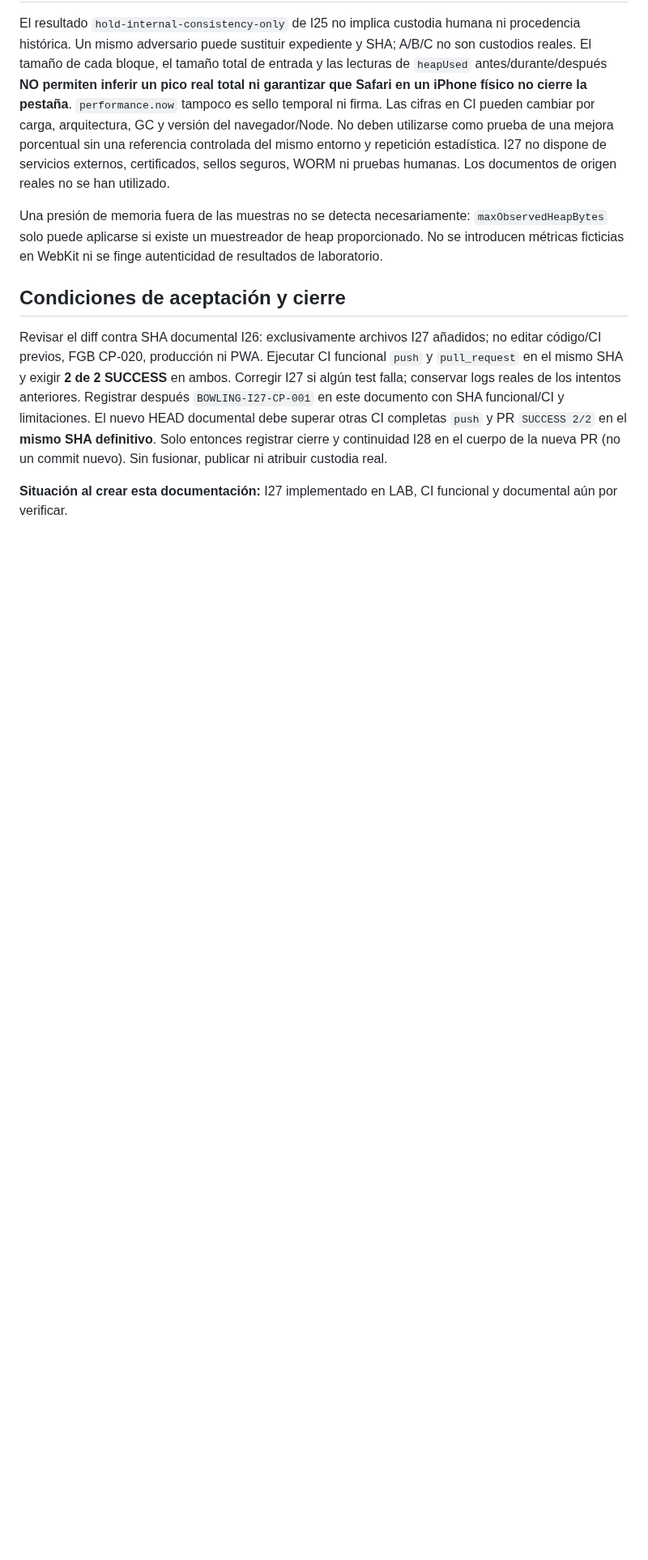
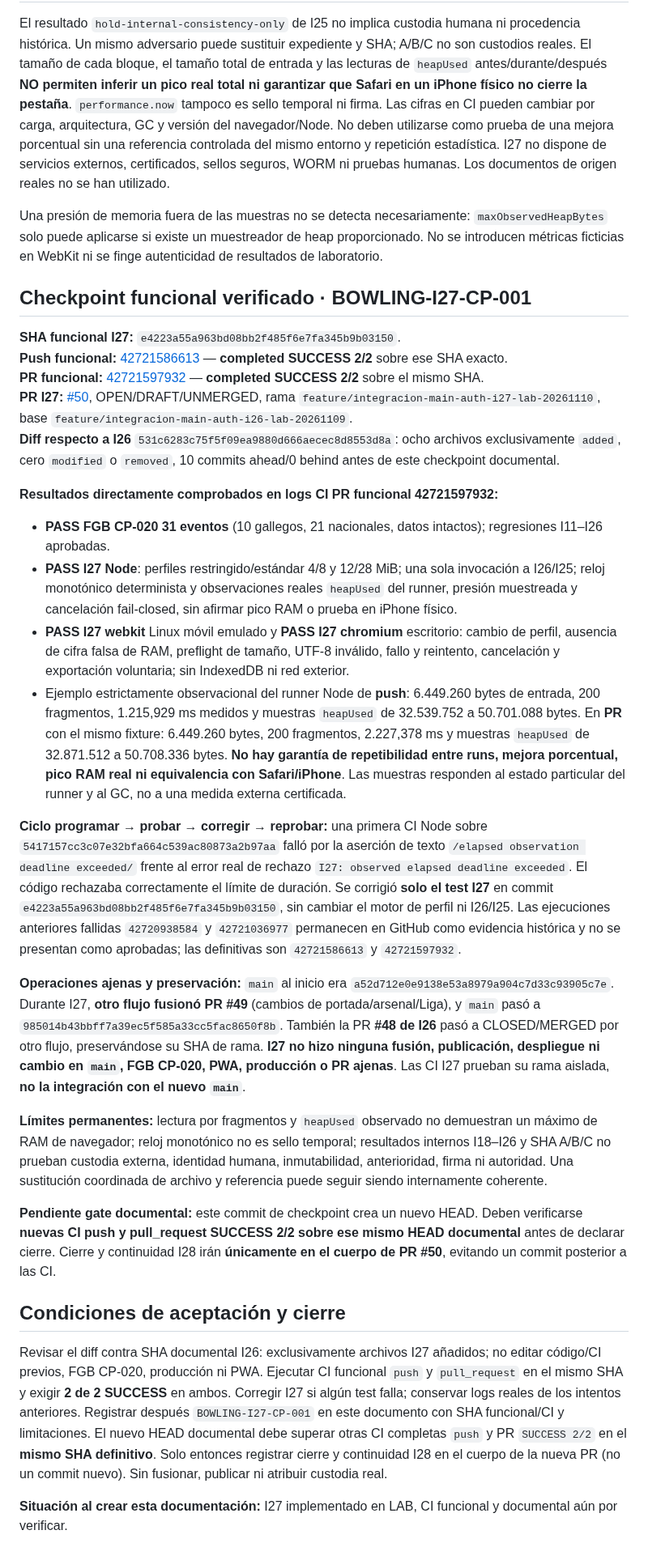
Before and after one commit to josegude-ux/Mi-Bowling, a Markdown page: docs/INTEGRACION_MAIN_CP020_I27_RESOURCE_PROFILE_LAB_20261110.md, the part around the change. Shown at 81% size. Drawn GitHub-style; blank space fills up the shorter version.

Commit message:
docs(lab-i27): BOWLING-I27-CP-001 exact green functional CI, observed runner variance, failed assertion history and external main/PR49 changes

```diff
--- a/docs/INTEGRACION_MAIN_CP020_I27_RESOURCE_PROFILE_LAB_20261110.md
+++ b/docs/INTEGRACION_MAIN_CP020_I27_RESOURCE_PROFILE_LAB_20261110.md
@@ -29,6 +29,28 @@ El resultado `hold-internal-consistency-only` de I25 no implica custodia humana
 
 Una presión de memoria fuera de las muestras no se detecta necesariamente: `maxObservedHeapBytes` solo puede aplicarse si existe un muestreador de heap proporcionado. No se introducen métricas ficticias en WebKit ni se finge autenticidad de resultados de laboratorio.
 
+## Checkpoint funcional verificado · BOWLING-I27-CP-001
+
+**SHA funcional I27:** `e4223a55a963bd08bb2f485f6e7fa345b9b03150`.
+**Push funcional:** [42721586613](https://github.com/josegude-ux/Mi-Bowling/actions/runs/42721586613) — **completed SUCCESS 2/2** sobre ese SHA exacto.
+**PR funcional:** [42721597932](https://github.com/josegude-ux/Mi-Bowling/actions/runs/42721597932) — **completed SUCCESS 2/2** sobre el mismo SHA.
+**PR I27:** [#50](https://github.com/josegude-ux/Mi-Bowling/pull/50), OPEN/DRAFT/UNMERGED, rama `feature/integracion-main-auth-i27-lab-20261110`, base `feature/integracion-main-auth-i26-lab-20261109`.
+**Diff respecto a I26** `531c6283c75f5f09ea9880d666aecec8d8553d8a`: ocho archivos exclusivamente `added`, cero `modified` o `removed`, 10 commits ahead/0 behind antes de este checkpoint documental.
+
+**Resultados directamente comprobados en logs CI PR funcional 42721597932:**
+- **PASS FGB CP-020 31 eventos** (10 gallegos, 21 nacionales, datos intactos); regresiones I11–I26 aprobadas.
+- **PASS I27 Node**: perfiles restringido/estándar 4/8 y 12/28 MiB; una sola invocación a I26/I25; reloj monotónico determinista y observaciones reales `heapUsed` del runner, presión muestreada y cancelación fail-closed, sin afirmar pico RAM o prueba en iPhone físico.
+- **PASS I27 webkit** Linux móvil emulado y **PASS I27 chromium** escritorio: cambio de perfil, ausencia de cifra falsa de RAM, preflight de tamaño, UTF-8 inválido, fallo y reintento, cancelación y exportación voluntaria; sin IndexedDB ni red exterior.
+- Ejemplo estrictamente observacional del runner Node de **push**: 6.449.260 bytes de entrada, 200 fragmentos, 1.215,929 ms medidos y muestras `heapUsed` de 32.539.752 a 50.701.088 bytes. En **PR** con el mismo fixture: 6.449.260 bytes, 200 fragmentos, 2.227,378 ms y muestras `heapUsed` de 32.871.512 a 50.708.336 bytes. **No hay garantía de repetibilidad entre runs, mejora porcentual, pico RAM real ni equivalencia con Safari/iPhone**. Las muestras responden al estado particular del runner y al GC, no a una medida externa certificada.
+
+**Ciclo programar → probar → corregir → reprobar:** una primera CI Node sobre `5417157cc3c07e32bfa664c539ac80873a2b97aa` falló por la aserción de texto `/elapsed observation deadline exceeded/` frente al error real de rechazo `I27: observed elapsed deadline exceeded`. El código rechazaba correctamente el límite de duración. Se corrigió **solo el test I27** en commit `e4223a55a963bd08bb2f485f6e7fa345b9b03150`, sin cambiar el motor de perfil ni I26/I25. Las ejecuciones anteriores fallidas `42720938584` y `42721036977` permanecen en GitHub como evidencia histórica y no se presentan como aprobadas; las definitivas son `42721586613` y `42721597932`.
+
+**Operaciones ajenas y preservación:** `main` al inicio era `a52d712e0e9138e53a8979a904c7d33c93905c7e`. Durante I27, **otro flujo fusionó PR #49** (cambios de portada/arsenal/Liga), y `main` pasó a `985014b43bbff7a39ec5f585a33cc5fac8650f8b`. También la PR **#48 de I26** pasó a CLOSED/MERGED por otro flujo, preservándose su SHA de rama. **I27 no hizo ninguna fusión, publicación, despliegue ni cambio en `main`, FGB CP-020, PWA, producción o PR ajenas**. Las CI I27 prueban su rama aislada, **no la integración con el nuevo `main`**.
+
+**Límites permanentes:** lectura por fragmentos y `heapUsed` observado no demuestran un máximo de RAM de navegador; reloj monotónico no es sello temporal; resultados internos I18–I26 y SHA A/B/C no prueban custodia externa, identidad humana, inmutabilidad, anterioridad, firma ni autoridad. Una sustitución coordinada de archivo y referencia puede seguir siendo internamente coherente.
+
+**Pendiente gate documental:** este commit de checkpoint crea un nuevo HEAD. Deben verificarse **nuevas CI push y pull_request SUCCESS 2/2 sobre ese mismo HEAD documental** antes de declarar cierre. Cierre y continuidad I28 irán **únicamente en el cuerpo de PR #50**, evitando un commit posterior a las CI.
+
 ## Condiciones de aceptación y cierre
 
 Revisar el diff contra SHA documental I26: exclusivamente archivos I27 añadidos; no editar código/CI previos, FGB CP-020, producción ni PWA. Ejecutar CI funcional `push` y `pull_request` en el mismo SHA y exigir **2 de 2 SUCCESS** en ambos. Corregir I27 si algún test falla; conservar logs reales de los intentos anteriores. Registrar después `BOWLING-I27-CP-001` en este documento con SHA funcional/CI y limitaciones. El nuevo HEAD documental debe superar otras CI completas `push` y PR `SUCCESS 2/2` en el **mismo SHA definitivo**. Solo entonces registrar cierre y continuidad I28 en el cuerpo de la nueva PR (no un commit nuevo). Sin fusionar, publicar ni atribuir custodia real.
```
